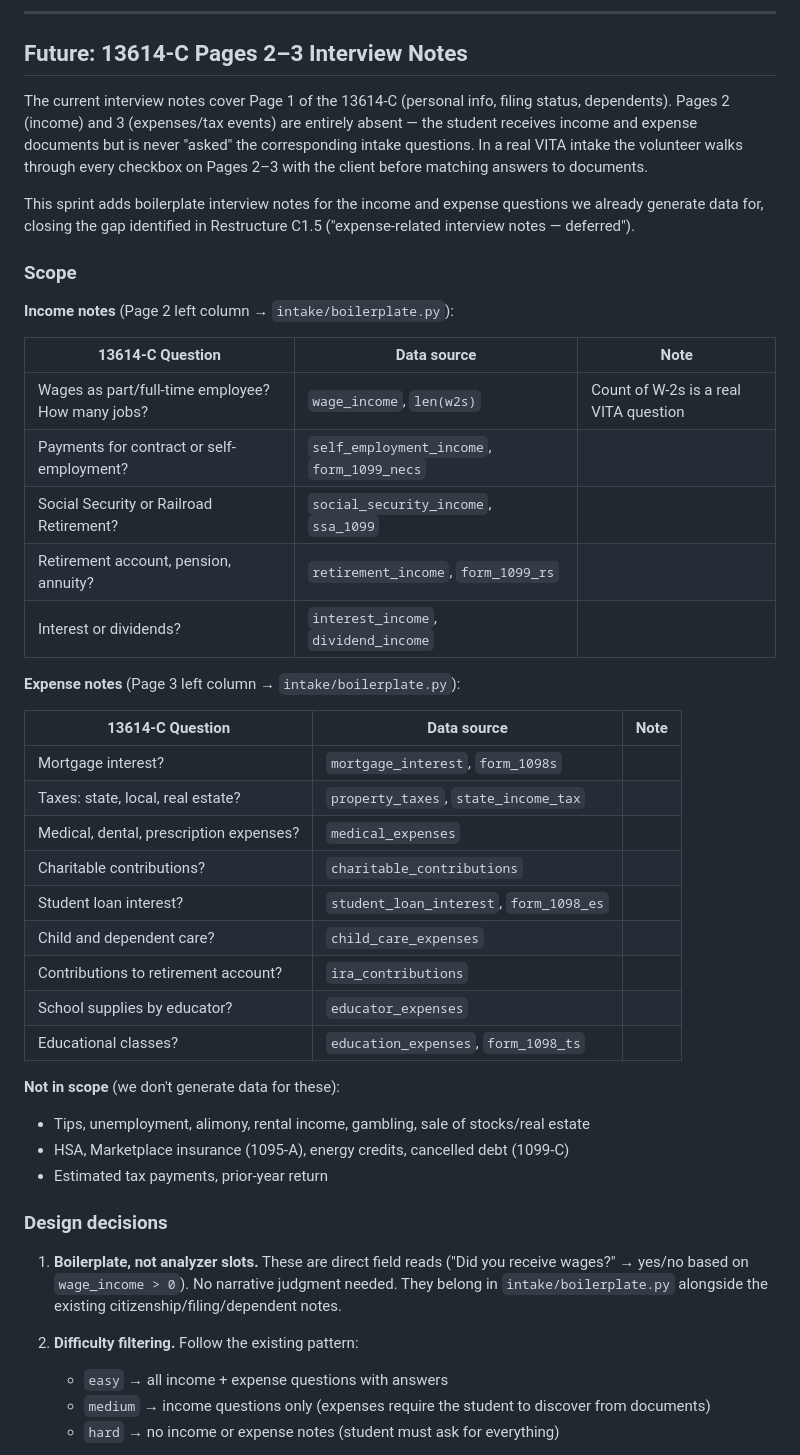
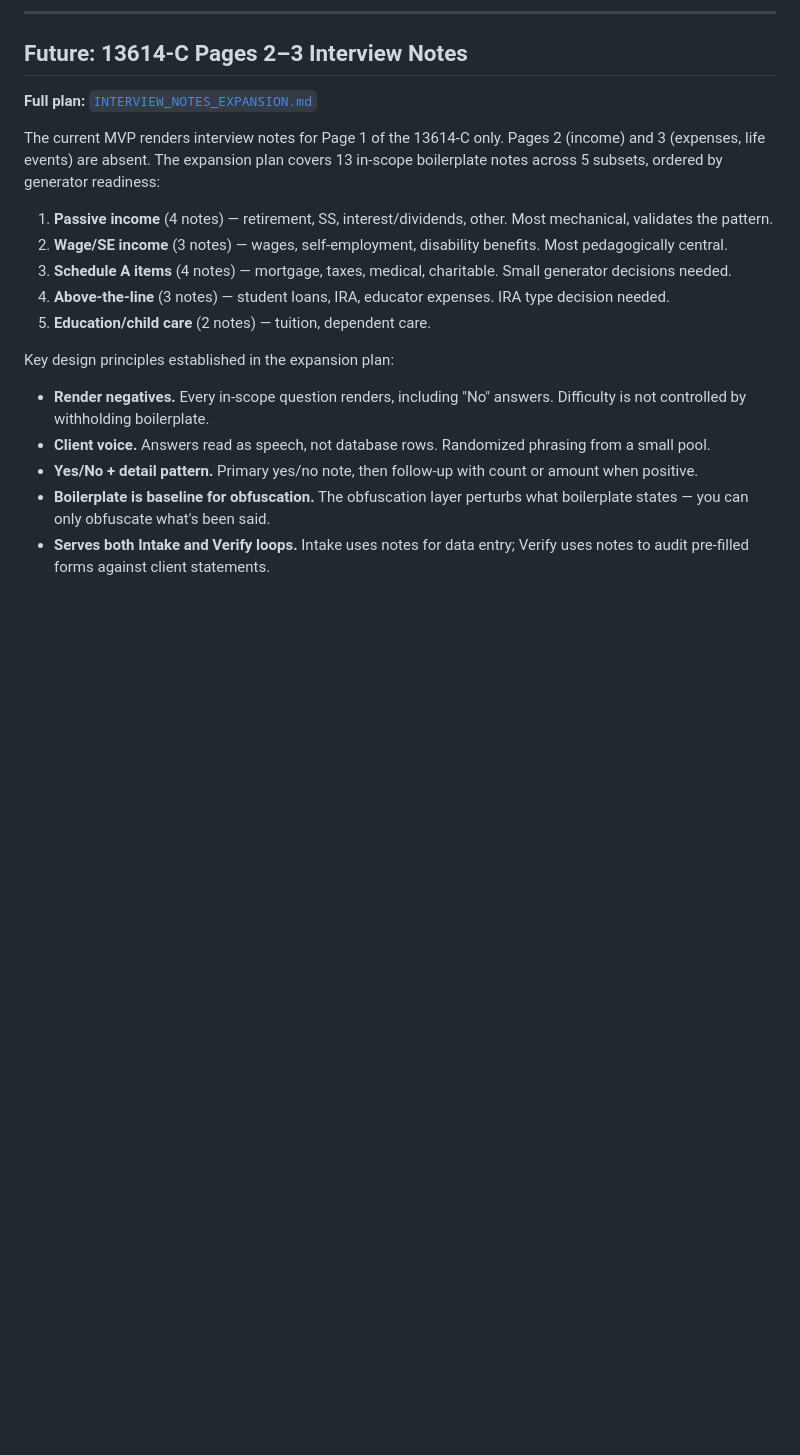
Before and after one commit to shiverwaves/VITAPrep, a Markdown page: docs/BUILD_PLAN.md, the part around one of its changes. Drawn GitHub-style; blank space fills up the shorter version.

```diff
--- a/docs/BUILD_PLAN.md
+++ b/docs/BUILD_PLAN.md
@@ -631,47 +631,20 @@ Each future VITA section follows the existing pattern: extract distributions →
 
 ## Future: 13614-C Pages 2–3 Interview Notes
 
-The current interview notes cover Page 1 of the 13614-C (personal info, filing status, dependents). Pages 2 (income) and 3 (expenses/tax events) are entirely absent — the student receives income and expense documents but is never "asked" the corresponding intake questions. In a real VITA intake the volunteer walks through every checkbox on Pages 2–3 with the client before matching answers to documents.
+**Full plan:** [`INTERVIEW_NOTES_EXPANSION.md`](./INTERVIEW_NOTES_EXPANSION.md)
 
-This sprint adds boilerplate interview notes for the income and expense questions we already generate data for, closing the gap identified in Restructure C1.5 ("expense-related interview notes — deferred").
+The current MVP renders interview notes for Page 1 of the 13614-C only. Pages 2 (income) and 3 (expenses, life events) are absent. The expansion plan covers 13 in-scope boilerplate notes across 5 subsets, ordered by generator readiness:
 
-### Scope
+1. **Passive income** (4 notes) — retirement, SS, interest/dividends, other. Most mechanical, validates the pattern.
+2. **Wage/SE income** (3 notes) — wages, self-employment, disability benefits. Most pedagogically central.
+3. **Schedule A items** (4 notes) — mortgage, taxes, medical, charitable. Small generator decisions needed.
+4. **Above-the-line** (3 notes) — student loans, IRA, educator expenses. IRA type decision needed.
+5. **Education/child care** (2 notes) — tuition, dependent care.
 
-**Income notes** (Page 2 left column → `intake/boilerplate.py`):
+Key design principles established in the expansion plan:
+- **Render negatives.** Every in-scope question renders, including "No" answers. Difficulty is not controlled by withholding boilerplate.
+- **Client voice.** Answers read as speech, not database rows. Randomized phrasing from a small pool.
+- **Yes/No + detail pattern.** Primary yes/no note, then follow-up with count or amount when positive.
+- **Boilerplate is baseline for obfuscation.** The obfuscation layer perturbs what boilerplate states — you can only obfuscate what's been said.
+- **Serves both Intake and Verify loops.** Intake uses notes for data entry; Verify uses notes to audit pre-filled forms against client statements.
 
-| 13614-C Question | Data source | Note |
-|---|---|---|
-| Wages as part/full-time employee? How many jobs? | `wage_income`, `len(w2s)` | Count of W-2s is a real VITA question |
-| Payments for contract or self-employment? | `self_employment_income`, `form_1099_necs` | |
-| Social Security or Railroad Retirement? | `social_security_income`, `ssa_1099` | |
-| Retirement account, pension, annuity? | `retirement_income`, `form_1099_rs` | |
-| Interest or dividends? | `interest_income`, `dividend_income` | |
-
-**Expense notes** (Page 3 left column → `intake/boilerplate.py`):
-
-| 13614-C Question | Data source | Note |
-|---|---|---|
-| Mortgage interest? | `mortgage_interest`, `form_1098s` | |
-| Taxes: state, local, real estate? | `property_taxes`, `state_income_tax` | |
-| Medical, dental, prescription expenses? | `medical_expenses` | |
-| Charitable contributions? | `charitable_contributions` | |
-| Student loan interest? | `student_loan_interest`, `form_1098_es` | |
-| Child and dependent care? | `child_care_expenses` | |
-| Contributions to retirement account? | `ira_contributions` | |
-| School supplies by educator? | `educator_expenses` | |
-| Educational classes? | `education_expenses`, `form_1098_ts` | |
-
-**Not in scope** (we don't generate data for these):
-- Tips, unemployment, alimony, rental income, gambling, sale of stocks/real estate
-- HSA, Marketplace insurance (1095-A), energy credits, cancelled debt (1099-C)
-- Estimated tax payments, prior-year return
-
-### Design decisions
-
-1. **Boilerplate, not analyzer slots.** These are direct field reads ("Did you receive wages?" → yes/no based on `wage_income > 0`). No narrative judgment needed. They belong in `intake/boilerplate.py` alongside the existing citizenship/filing/dependent notes.
-
-2. **Difficulty filtering.** Follow the existing pattern:
-   - `easy` → all income + expense questions with answers
-   - `medium` → income questions only (expenses require the student to discover from documents)
-   - `hard` → no income or expense notes (student must ask for everything)
-
```
Also changed, not shown: other parts of docs/BUILD_PLAN.md (+1 -22 lines), docs/INTERVIEW_NOTES_EXPANSION.md (added, +249 -0 lines).
